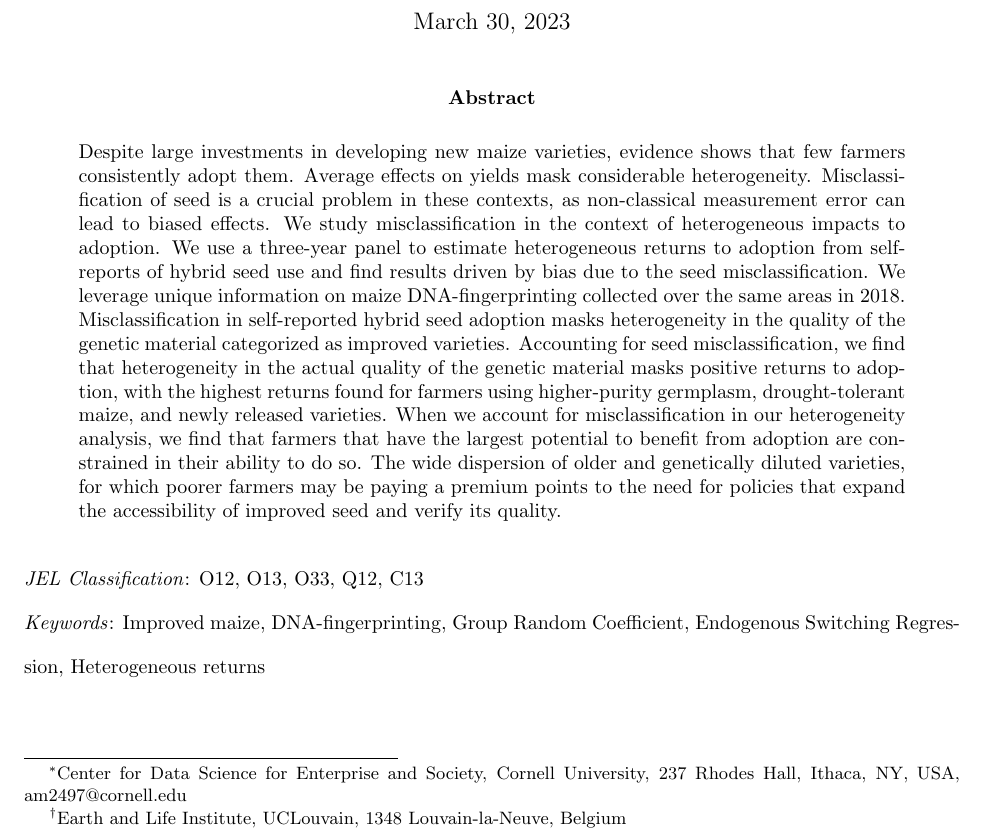
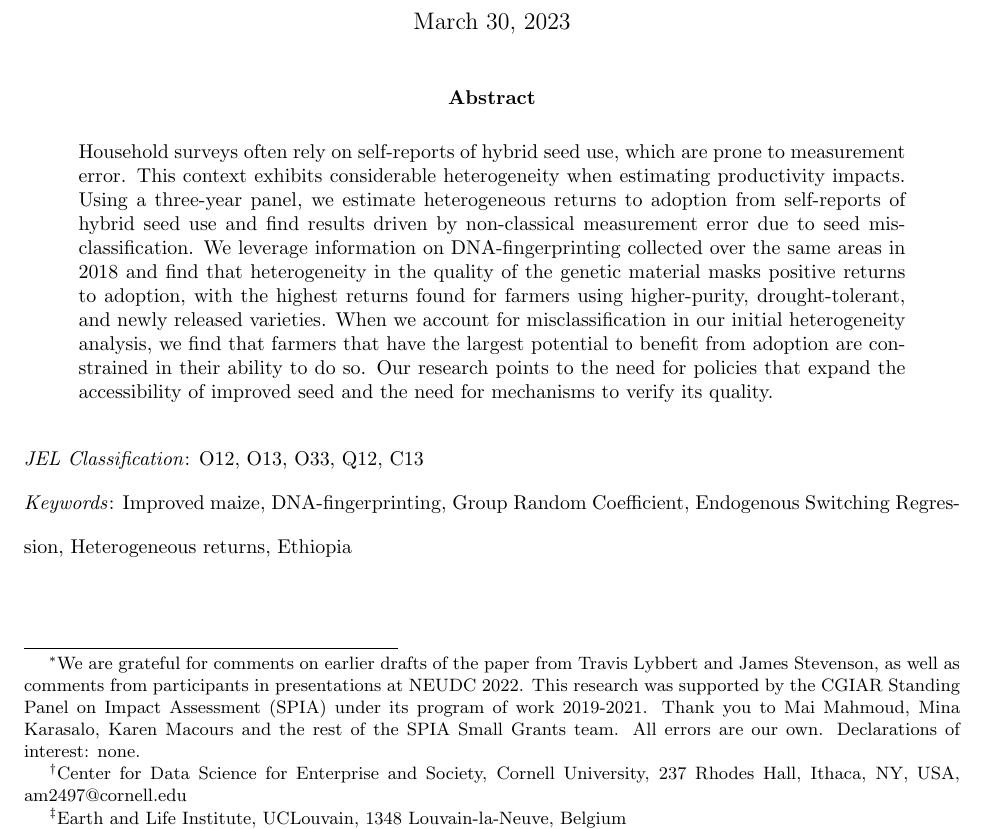
Before and after one commit to amichuda/ethiopia-tech-adoption, a LaTeX paper (paper.tex): part of page 1 of 37, cut so that both start at the same text. Compiled offline with pdfLaTeX.

Commit message:
Version submitted to JDE

```diff
--- a/paper.tex
+++ b/paper.tex
@@ -37,7 +37,7 @@
 \begin{document}
     \begin{titlepage}
 
-    \title{Genetic Dilution erodes productivity: Exploring farmers' low adoption levels of improved maize in  Ethiopia}
+    \title{Genetic Dilution erodes productivity: Exploring farmers' low adoption levels of improved maize in  Ethiopia\footnote{We are grateful for comments on earlier drafts of the paper from Travis Lybbert and James Stevenson, as well as comments from participants in presentations at NEUDC 2022. This research was supported by the CGIAR Standing Panel on Impact Assessment (SPIA) under its program of work 2019-2021. Thank you to Mai Mahmoud, Mina Karasalo, Karen Macours and the rest of the SPIA Small Grants team. All errors are our own. Declarations of interest: none.} }
 % This second title is my preferred title at this point (28 Oct 2021). Open to other titles, but it shouldn't be longer than this one!
 
 %     \author[1]{Oscar Barriga-Cabanillas}
@@ -64,13 +64,14 @@
     \begin{center}\begin{abstract}
     \singlespacing
 			\noindent
-			Despite large investments in developing new maize varieties, evidence shows that few farmers consistently adopt them. Average effects on yields mask considerable heterogeneity. Misclassification of seed is a crucial problem in these contexts, as non-classical measurement error can lead to biased effects. We study misclassification in the context of heterogeneous impacts to adoption. We use a three-year panel to estimate heterogeneous returns to adoption from self-reports of hybrid seed use and find results driven by bias due to the seed misclassification. We leverage unique information on maize DNA-fingerprinting collected over the same areas in 2018. Misclassification in self-reported hybrid seed adoption masks heterogeneity in the quality of the genetic material categorized as improved varieties. Accounting for seed misclassification, we find that heterogeneity in the actual quality of the genetic material masks positive returns to adoption, with the highest returns found for farmers using higher-purity germplasm, drought-tolerant maize, and newly released varieties. When we account for misclassification in our heterogeneity analysis, we find that farmers that have the largest potential to benefit from adoption are constrained in their ability to do so. The wide dispersion of older and genetically diluted varieties, for which poorer farmers may be paying a premium points to the need for policies that expand the accessibility of improved seed and verify its quality.
+   Household surveys often rely on self-reports of hybrid seed use, which are prone to measurement error. This context exhibits considerable heterogeneity when estimating productivity impacts. Using a three-year panel, we estimate heterogeneous returns to adoption from self-reports of hybrid seed use and find results driven by non-classical measurement error due to seed misclassification. We leverage information on DNA-fingerprinting collected over the same areas in 2018 and find that heterogeneity in the quality of the genetic material masks positive returns to adoption, with the highest returns found for farmers using higher-purity, drought-tolerant, and newly released varieties. When we account for misclassification in our initial heterogeneity analysis, we find that farmers that have the largest potential to benefit from adoption are constrained in their ability to do so. Our research points to the need for policies that expand the accessibility of improved seed and the need for mechanisms to verify its quality.
+			% Despite large investments in developing new maize varieties, evidence shows that few farmers consistently adopt them. Average effects on yields mask considerable heterogeneity. Misclassification of seed is a crucial problem in these contexts, as non-classical measurement error can lead to biased effects. We study misclassification in the context of heterogeneous impacts to adoption. We use a three-year panel to estimate heterogeneous returns to adoption from self-reports of hybrid seed use and find results driven by bias due to the seed misclassification. We leverage unique information on maize DNA-fingerprinting collected over the same areas in 2018. Misclassification in self-reported hybrid seed adoption masks heterogeneity in the quality of the genetic material categorized as improved varieties. Accounting for seed misclassification, we find that heterogeneity in the actual quality of the genetic material masks positive returns to adoption, with the highest returns found for farmers using higher-purity germplasm, drought-tolerant maize, and newly released varieties. When we account for misclassification in our heterogeneity analysis, we find that farmers that have the largest potential to benefit from adoption are constrained in their ability to do so. The wide dispersion of older and genetically diluted varieties, for which poorer farmers may be paying a premium points to the need for policies that expand the accessibility of improved seed and verify its quality.
 
 			%Despite the large investments on creating better performing maize varieties, very few farmers consistently use them. We rely on four rounds of the ESS survey to answer this question. We find that relying on self reported use of hybrid seeds suggest there are negative returns to adoption. To reconcile this result, we use the information on genetic fingerprinting of seed available on the last ESS survey round to show that positive return for adoption appear only to exits for those farmers using seed with pure germoplast. We discuss the implications of our findings, showing that poorer farmers are the ones that consistently rely on second and third generation seeds, whose performance is debatable.
         \end{abstract}\end{center}
 
         {\small \noindent\emph{JEL Classification}: O12, O13, O33, Q12, C13 \\
-        	\emph{Keywords}: Improved maize, DNA-fingerprinting, Group Random Coefficient, Endogenous Switching Regression, Heterogeneous returns}
+        	\emph{Keywords}: Improved maize, DNA-fingerprinting, Group Random Coefficient, Endogenous Switching Regression, Heterogeneous returns, Ethiopia}
 
     \end{titlepage}
 \maketitle
```
